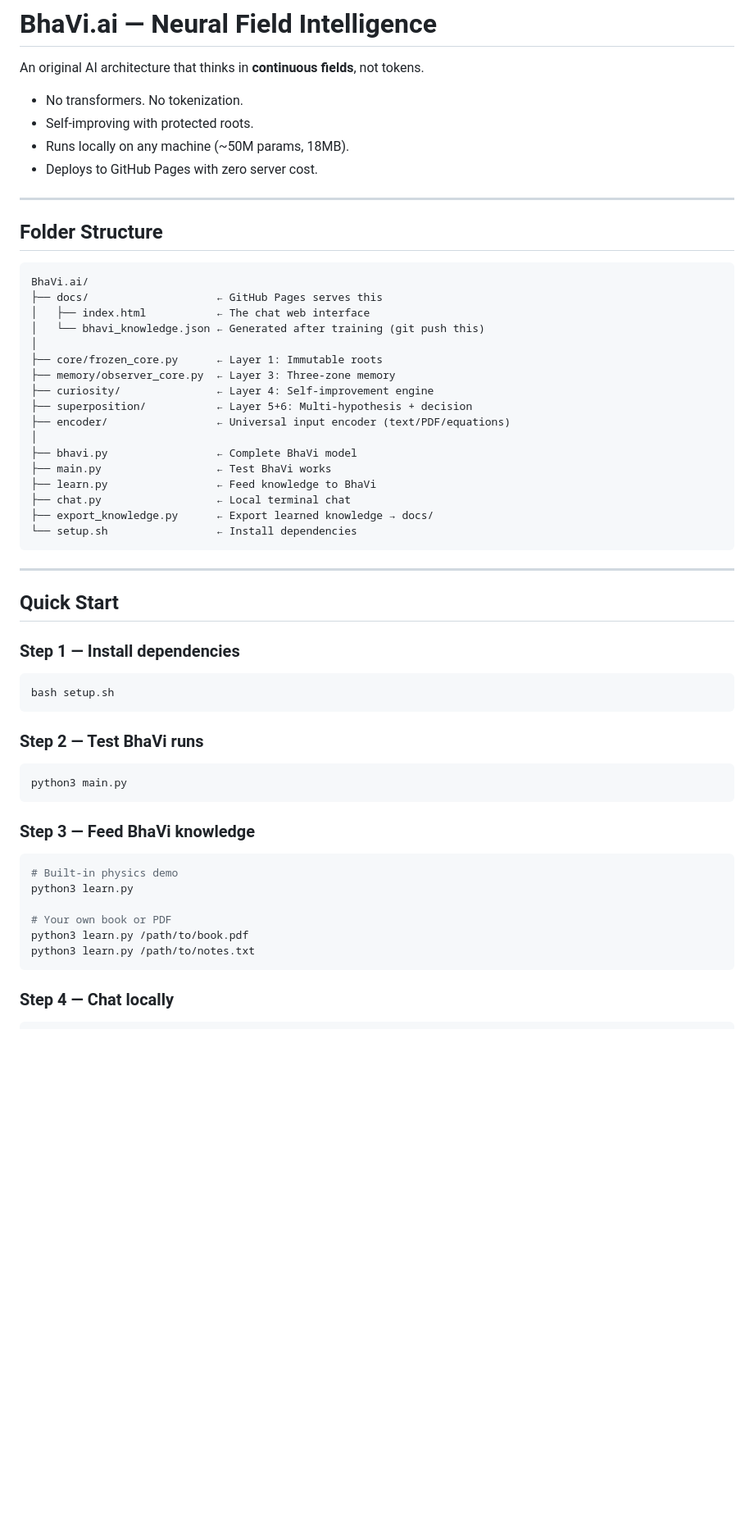
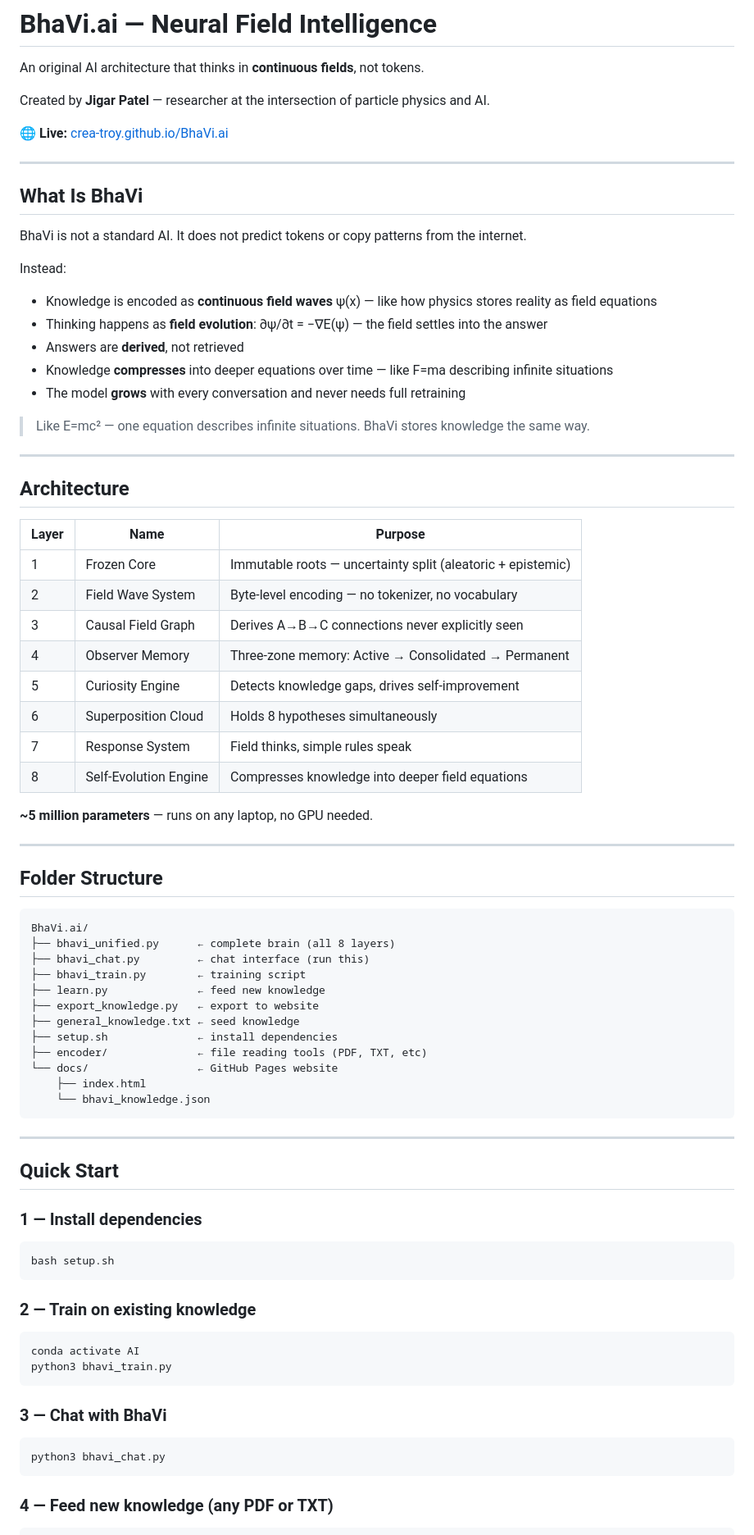
Before and after one commit to crea-troy/BhaVi.ai, a Markdown page: README.md, the part around one of its changes. Shown at 82% size. Rendered like a GitHub page; blank space fills up the shorter version.

Commit message:
Update README - clean BhaVi v2 structure

````diff
--- a/README.md
+++ b/README.md
@@ -2,10 +2,41 @@
 
 An original AI architecture that thinks in **continuous fields**, not tokens.
 
-- No transformers. No tokenization.
-- Self-improving with protected roots.
-- Runs locally on any machine (~50M params, 18MB).
-- Deploys to GitHub Pages with zero server cost.
+Created by **Jigar Patel** — researcher at the intersection of particle physics and AI.
+
+🌐 **Live:** [crea-troy.github.io/BhaVi.ai](https://crea-troy.github.io/BhaVi.ai)
+
+---
+
+## What Is BhaVi
+
+BhaVi is not a standard AI. It does not predict tokens or copy patterns from the internet.
+
+Instead:
+- Knowledge is encoded as **continuous field waves** ψ(x) — like how physics stores reality as field equations
+- Thinking happens as **field evolution**: ∂ψ/∂t = −∇E(ψ) — the field settles into the answer
+- Answers are **derived**, not retrieved
+- Knowledge **compresses** into deeper equations over time — like F=ma describing infinite situations
+- The model **grows** with every conversation and never needs full retraining
+
+> Like E=mc² — one equation describes infinite situations. BhaVi stores knowledge the same way.
+
+---
+
+## Architecture
+
+| Layer | Name | Purpose |
+|-------|------|---------|
+| 1 | Frozen Core | Immutable roots — uncertainty split (aleatoric + epistemic) |
+| 2 | Field Wave System | Byte-level encoding — no tokenizer, no vocabulary |
+| 3 | Causal Field Graph | Derives A→B→C connections never explicitly seen |
+| 4 | Observer Memory | Three-zone memory: Active → Consolidated → Permanent |
+| 5 | Curiosity Engine | Detects knowledge gaps, drives self-improvement |
+| 6 | Superposition Cloud | Holds 8 hypotheses simultaneously |
+| 7 | Response System | Field thinks, simple rules speak |
+| 8 | Self-Evolution Engine | Compresses knowledge into deeper field equations |
+
+**~5 million parameters** — runs on any laptop, no GPU needed.
 
 ---
 
@@ -13,47 +44,38 @@ An original AI architecture that thinks in **continuous fields**, not tokens.
 
 ```
 BhaVi.ai/
-├── docs/                    ← GitHub Pages serves this
-│   ├── index.html           ← The chat web interface
-│   └── bhavi_knowledge.json ← Generated after training (git push this)
-│
-├── core/frozen_core.py      ← Layer 1: Immutable roots
-├── memory/observer_core.py  ← Layer 3: Three-zone memory
-├── curiosity/               ← Layer 4: Self-improvement engine
-├── superposition/           ← Layer 5+6: Multi-hypothesis + decision
-├── encoder/                 ← Universal input encoder (text/PDF/equations)
-│
-├── bhavi.py                 ← Complete BhaVi model
-├── main.py                  ← Test BhaVi works
-├── learn.py                 ← Feed knowledge to BhaVi
-├── chat.py                  ← Local terminal chat
-├── export_knowledge.py      ← Export learned knowledge → docs/
-└── setup.sh                 ← Install dependencies
+├── bhavi_unified.py      ← complete brain (all 8 layers)
+├── bhavi_chat.py         ← chat interface (run this)
+├── bhavi_train.py        ← training script
+├── learn.py              ← feed new knowledge
+├── export_knowledge.py   ← export to website
+├── general_knowledge.txt ← seed knowledge
+├── setup.sh              ← install dependencies
+├── encoder/              ← file reading tools (PDF, TXT, etc)
+└── docs/                 ← GitHub Pages website
+    ├── index.html
+    └── bhavi_knowledge.json
 ```
 
 ---
 
 ## Quick Start
 
-### Step 1 — Install dependencies
+### 1 — Install dependencies
 ```bash
 bash setup.sh
 ```
 
-### Step 2 — Test BhaVi runs
+### 2 — Train on existing knowledge
 ```bash
-python3 main.py
+conda activate AI
+python3 bhavi_train.py
 ```
 
-### Step 3 — Feed BhaVi knowledge
+### 3 — Chat with BhaVi
 ```bash
-# Built-in physics demo
-python3 learn.py
-
-# Your own book or PDF
-python3 learn.py /path/to/book.pdf
-python3 learn.py /path/to/notes.txt
+python3 bhavi_chat.py
 ```
 
-### Step 4 — Chat locally
+### 4 — Feed new knowledge (any PDF or TXT)
 ```bash
````
Also changed, not shown: other parts of README.md (+60 -43 lines).
